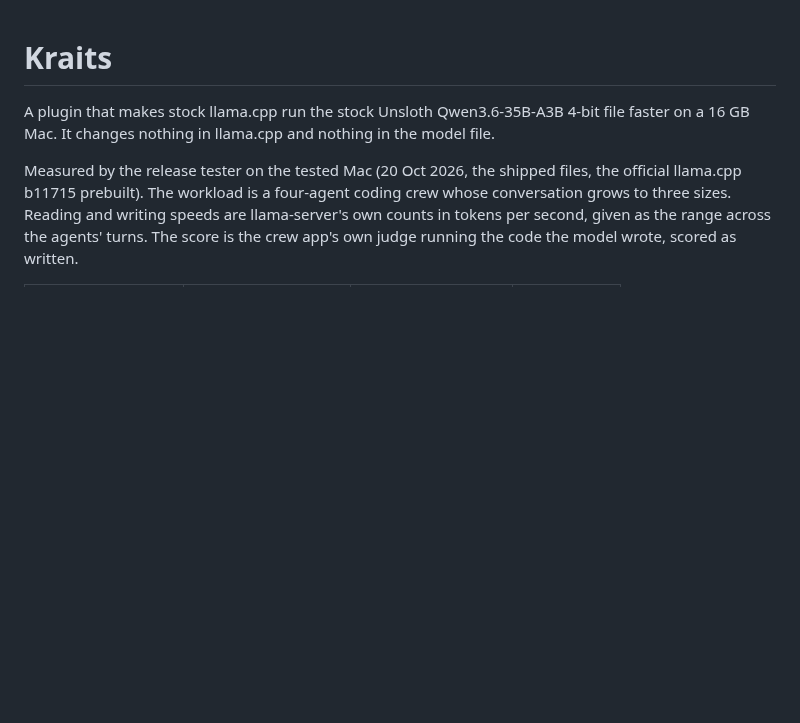
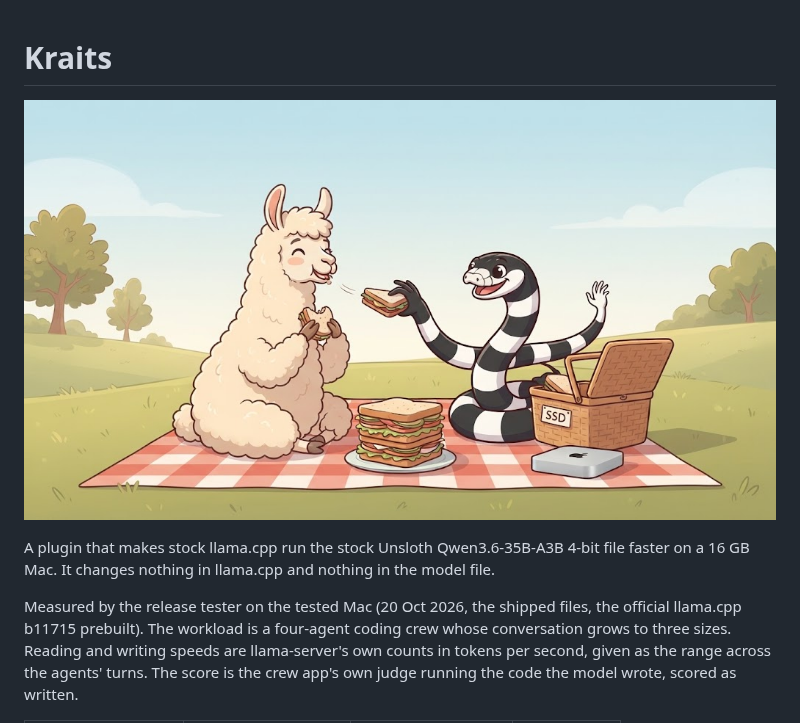
Before and after one commit to 1picassoai/kraits, a Markdown page: README.md, the part around the change. Drawn GitHub-style; pictures changed too: docs/kraits-picnic.png (added); blank space fills up the shorter version.

Commit message:
README: the picnic image (Captain's pick, 20 Oct)
Co-Authored-By: Claude Opus 5.5 <noreply@anthropic.com>

```diff
--- a/README.md
+++ b/README.md
@@ -1,4 +1,6 @@
 # Kraits
+
+![A llama and a striped krait sharing sandwiches on a picnic blanket, beside a basket marked SSD and a Mac mini](docs/kraits-picnic.png)
 
 A plugin that makes stock llama.cpp run the stock Unsloth Qwen3.6-35B-A3B 4-bit file faster on a 16 GB Mac. It changes nothing in llama.cpp and nothing in the model file.
 
```
